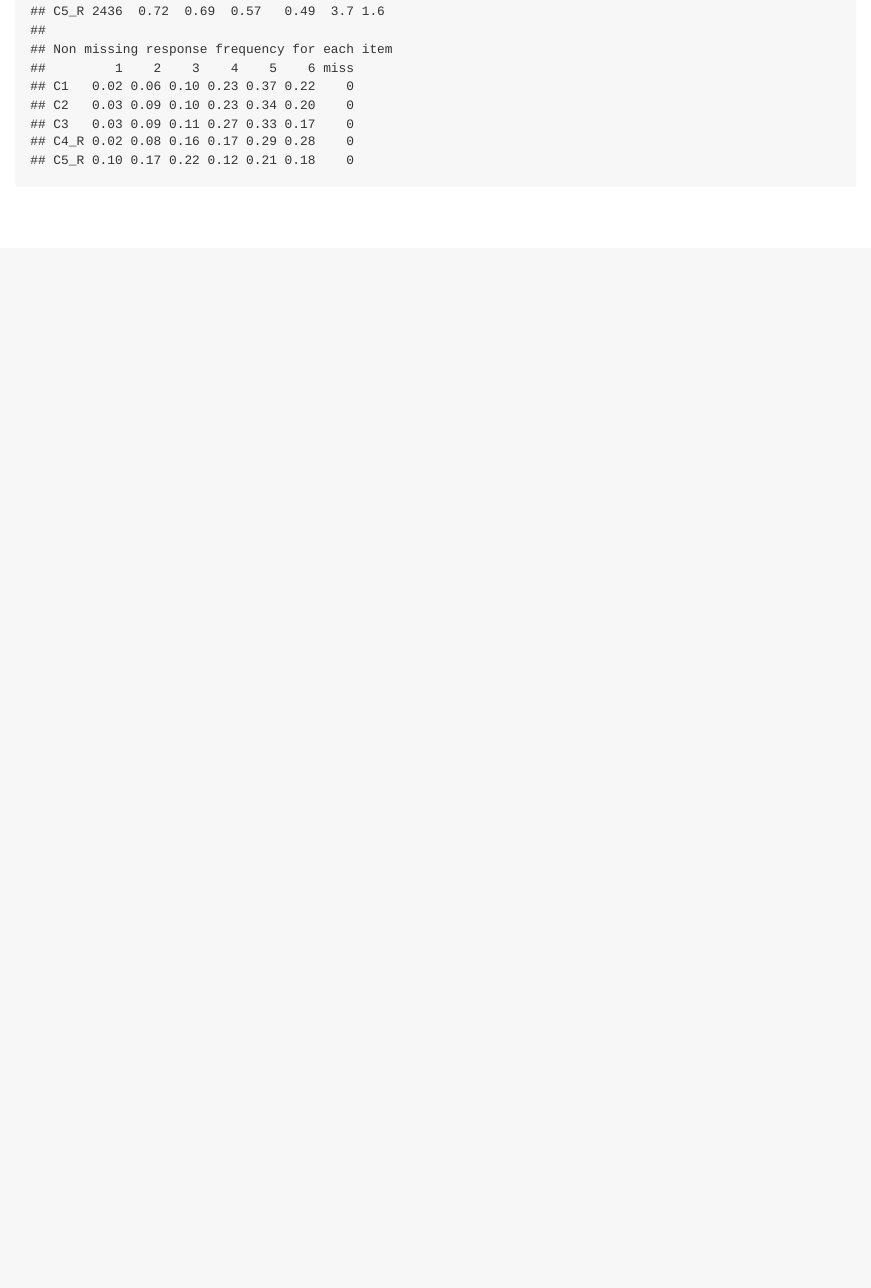
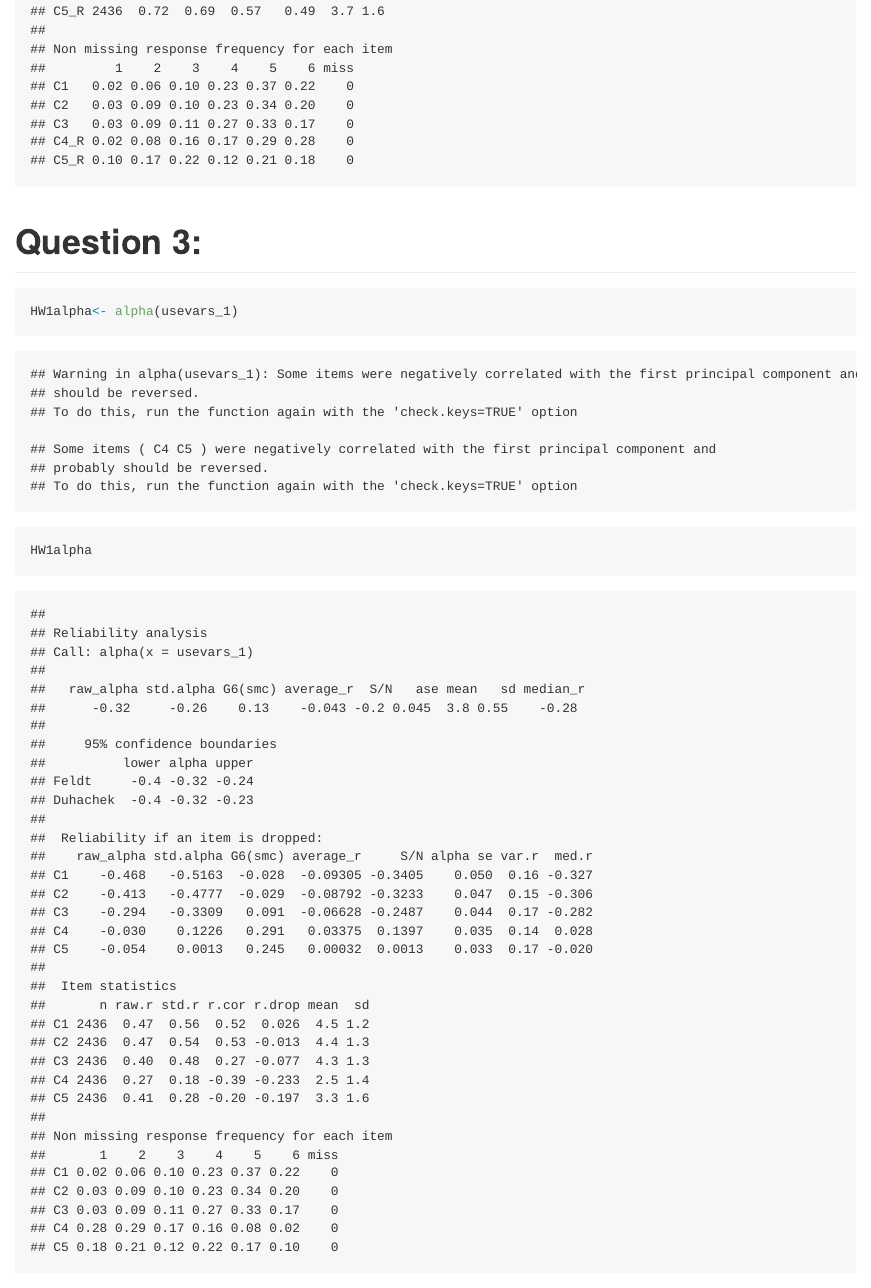
Before and after one commit to kzw2102/latent_variable, an R Markdown document (HW1.Rmd): the page in a window 1100 px wide, from 3920 px down. Rendered offline with R 4.5, knitr and Pandoc, with nearby package versions; code that draws random numbers runs with fixed seeds of ours.

Commit message:
FINISHED

````diff
--- a/HW1.Rmd
+++ b/HW1.Rmd
@@ -58,3 +58,8 @@ usevars_2<-cbind(C1, C2, C3, C4_R, C5_R)
 HW1alpha<- alpha(usevars_2)
 HW1alpha
 ```
+# Question 3:
+```{r}
+HW1alpha<- alpha(usevars_1)
+HW1alpha
+```
````
Also changed, not shown: HW1.md (added), HW1_files/figure-gfm/unnamed-chunk-4-1.png (added), 1 other file.
